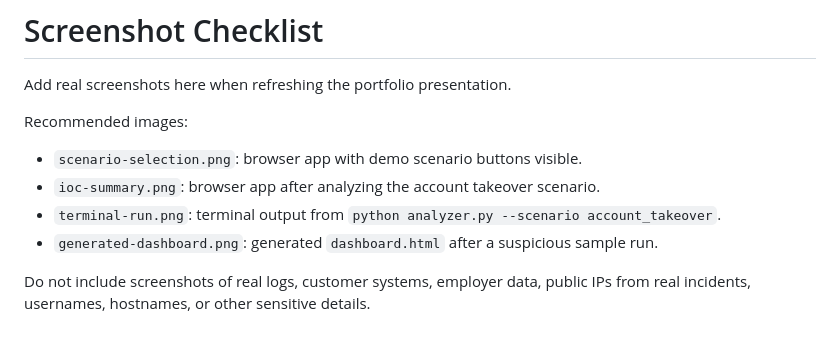
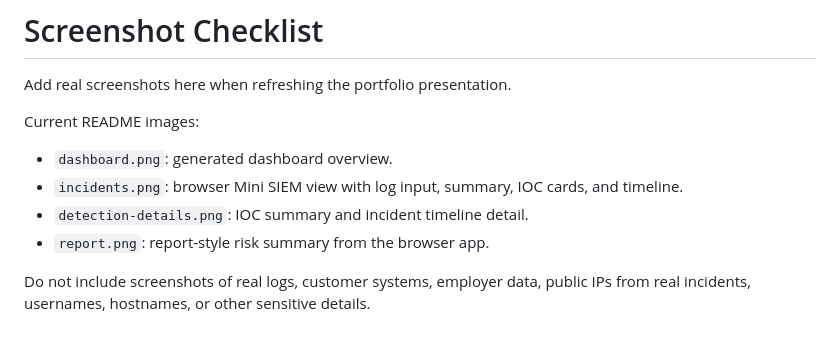
Before and after one commit to Veggis96/local-log-analyzer, a Markdown page: docs/images/README.md, the part around the change. Drawn GitHub-style.

Commit message:
Improve README screenshot presentation

```diff
--- a/docs/images/README.md
+++ b/docs/images/README.md
@@ -2,11 +2,11 @@
 
 Add real screenshots here when refreshing the portfolio presentation.
 
-Recommended images:
+Current README images:
 
-- `scenario-selection.png`: browser app with demo scenario buttons visible.
-- `ioc-summary.png`: browser app after analyzing the account takeover scenario.
-- `terminal-run.png`: terminal output from `python analyzer.py --scenario account_takeover`.
-- `generated-dashboard.png`: generated `dashboard.html` after a suspicious sample run.
+- `dashboard.png`: generated dashboard overview.
+- `incidents.png`: browser Mini SIEM view with log input, summary, IOC cards, and timeline.
+- `detection-details.png`: IOC summary and incident timeline detail.
+- `report.png`: report-style risk summary from the browser app.
 
 Do not include screenshots of real logs, customer systems, employer data, public IPs from real incidents, usernames, hostnames, or other sensitive details.
```
Also changed, not shown: README.md (+24 -11 lines), docs/images/dashboard.png (added), docs/images/detection-details.png (added), docs/images/incidents.png (added), docs/images/report.png (added).
